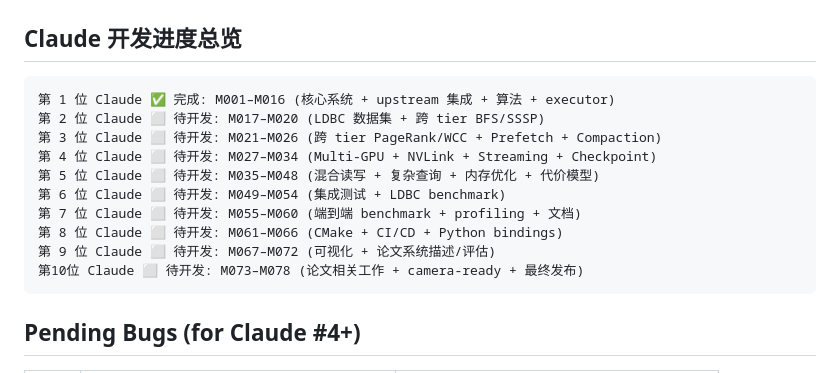
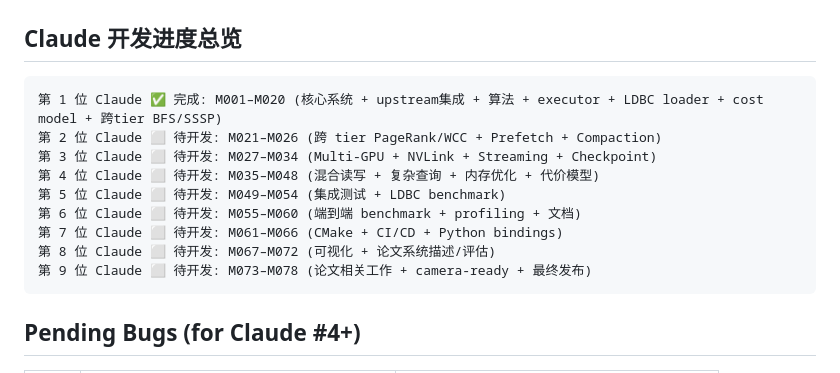
Before and after one commit to dylanyunlon/philemon-TSH, a Markdown page: DEVELOPMENT_PLAN.md, the part around one of its changes. GitHub-like rendering.

````diff
--- a/DEVELOPMENT_PLAN.md
+++ b/DEVELOPMENT_PLAN.md
@@ -249,16 +249,15 @@ src/ (8,920 lines total across 32 files)
 ## Claude 开发进度总览
 
 ```
-第 1 位 Claude ✅ 完成: M001–M016 (核心系统 + upstream 集成 + 算法 + executor)
-第 2 位 Claude ⬜ 待开发: M017–M020 (LDBC 数据集 + 跨 tier BFS/SSSP)
-第 3 位 Claude ⬜ 待开发: M021–M026 (跨 tier PageRank/WCC + Prefetch + Compaction)
-第 4 位 Claude ⬜ 待开发: M027–M034 (Multi-GPU + NVLink + Streaming + Checkpoint)
-第 5 位 Claude ⬜ 待开发: M035–M048 (混合读写 + 复杂查询 + 内存优化 + 代价模型)
-第 6 位 Claude ⬜ 待开发: M049–M054 (集成测试 + LDBC benchmark)
-第 7 位 Claude ⬜ 待开发: M055–M060 (端到端 benchmark + profiling + 文档)
-第 8 位 Claude ⬜ 待开发: M061–M066 (CMake + CI/CD + Python bindings)
-第 9 位 Claude ⬜ 待开发: M067–M072 (可视化 + 论文系统描述/评估)
-第10位 Claude ⬜ 待开发: M073–M078 (论文相关工作 + camera-ready + 最终发布)
+第 1 位 Claude ✅ 完成: M001–M020 (核心系统 + upstream集成 + 算法 + executor + LDBC loader + cost model + 跨tier BFS/SSSP)
+第 2 位 Claude ⬜ 待开发: M021–M026 (跨 tier PageRank/WCC + Prefetch + Compaction)
+第 3 位 Claude ⬜ 待开发: M027–M034 (Multi-GPU + NVLink + Streaming + Checkpoint)
+第 4 位 Claude ⬜ 待开发: M035–M048 (混合读写 + 复杂查询 + 内存优化 + 代价模型)
+第 5 位 Claude ⬜ 待开发: M049–M054 (集成测试 + LDBC benchmark)
+第 6 位 Claude ⬜ 待开发: M055–M060 (端到端 benchmark + profiling + 文档)
+第 7 位 Claude ⬜ 待开发: M061–M066 (CMake + CI/CD + Python bindings)
+第 8 位 Claude ⬜ 待开发: M067–M072 (可视化 + 论文系统描述/评估)
+第 9 位 Claude ⬜ 待开发: M073–M078 (论文相关工作 + camera-ready + 最终发布)
 ```
 
 ## Pending Bugs (for Claude #4+)
````
Also changed, not shown: other parts of DEVELOPMENT_PLAN.md (+13 -13 lines).
